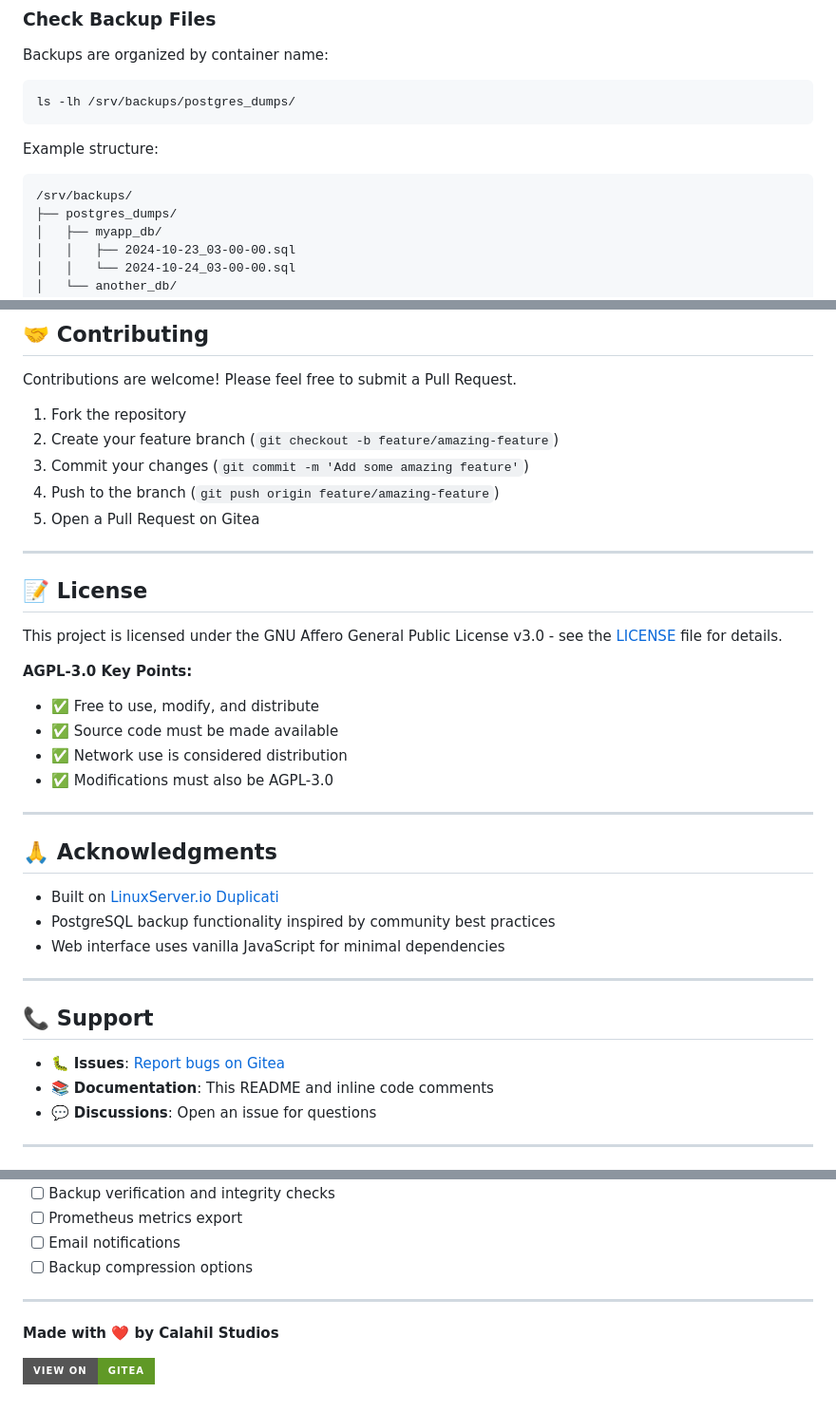
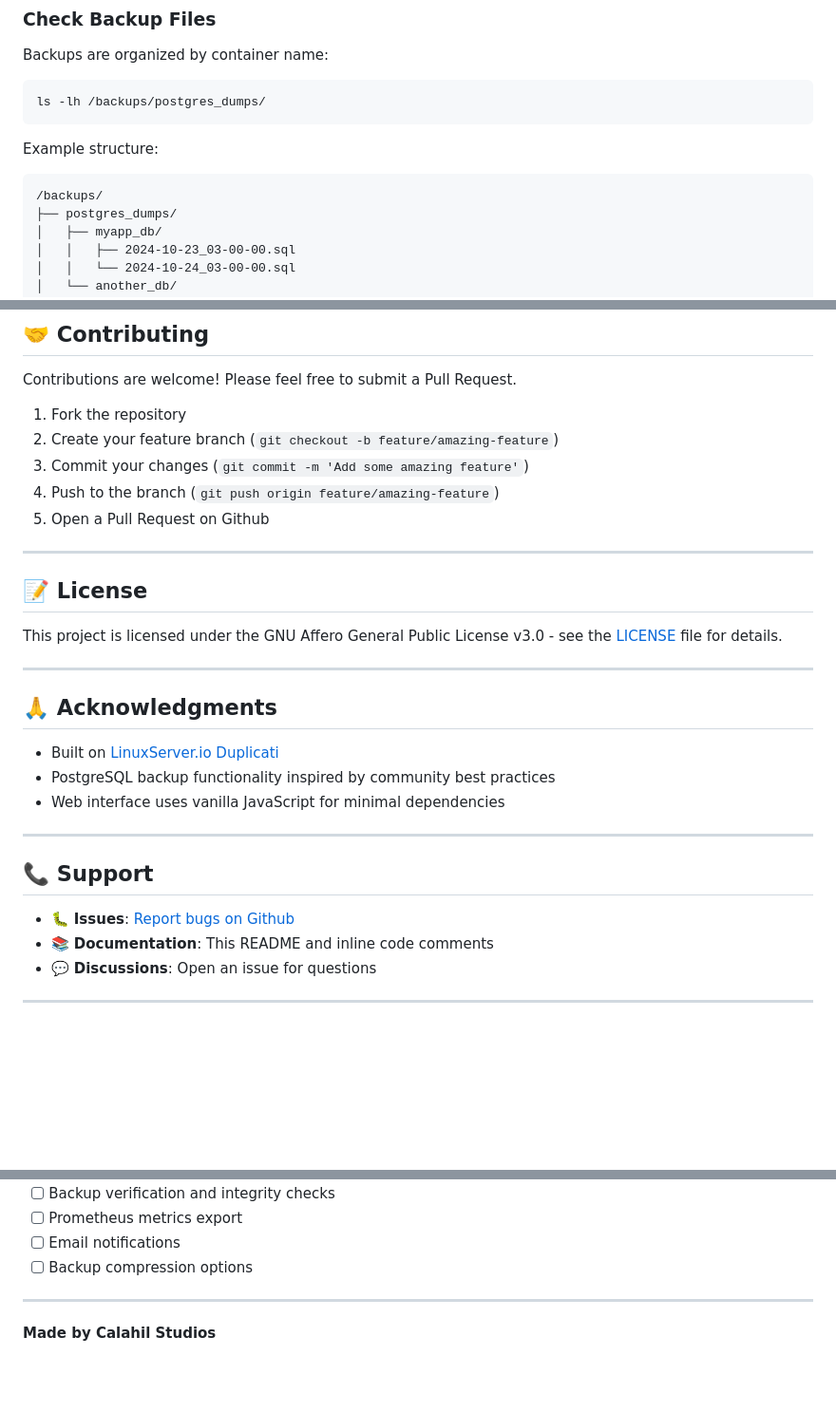
Before and after one commit to calahil/backupbot, a Markdown page: README.md, 3 parts joined by grey strips. Shown: that part at 95% size. Drawn GitHub-style; badges without logos; blank space fills up the shorter version.

````diff
--- a/README.md
+++ b/README.md
@@ -156,12 +147,12 @@ docker logs -f backupbot
 Backups are organized by container name:
 
 ```bash
-ls -lh /srv/backups/postgres_dumps/
+ls -lh /backups/postgres_dumps/
 ```
 
 Example structure:
 ```
-/srv/backups/
+/backups/
 ├── postgres_dumps/
 │   ├── myapp_db/
 │   │   ├── 2024-10-23_03-00-00.sql
@@ -251,19 +224,13 @@ Contributions are welcome! Please feel free to submit a Pull Request.
 2. Create your feature branch (`git checkout -b feature/amazing-feature`)
 3. Commit your changes (`git commit -m 'Add some amazing feature'`)
 4. Push to the branch (`git push origin feature/amazing-feature`)
-5. Open a Pull Request on Gitea
+5. Open a Pull Request on Github
 
 ---
 
 ## 📝 License
 
 This project is licensed under the GNU Affero General Public License v3.0 - see the [LICENSE](LICENSE) file for details.
-
-**AGPL-3.0 Key Points:**
-- ✅ Free to use, modify, and distribute
-- ✅ Source code must be made available
-- ✅ Network use is considered distribution
-- ✅ Modifications must also be AGPL-3.0
 
 ---
 
@@ -277,7 +244,7 @@ This project is licensed under the GNU Affero General Public License v3.0 - see
 
 ## 📞 Support
 
-- 🐛 **Issues**: [Report bugs on Gitea](https://gitea.calahilstudios.com/owner/backupbot/issues)
+- 🐛 **Issues**: [Report bugs on Github](https://github.com/calahil/backupbot/issues)
 - 📚 **Documentation**: This README and inline code comments
 - 💬 **Discussions**: Open an issue for questions
 
@@ -295,6 +262,4 @@ This project is licensed under the GNU Affero General Public License v3.0 - see
 
 ---
 
-**Made with ❤️ by Calahil Studios**
-
-[![Gitea](https://img.shields.io/badge/View%20on-Gitea-609926?style=for-the-badge&logo=gitea&logoColor=white)](https://gitea.calahilstudios.com)
+**Made by Calahil Studios**
````
Also changed, not shown: other parts of README.md (+6 -33 lines).
